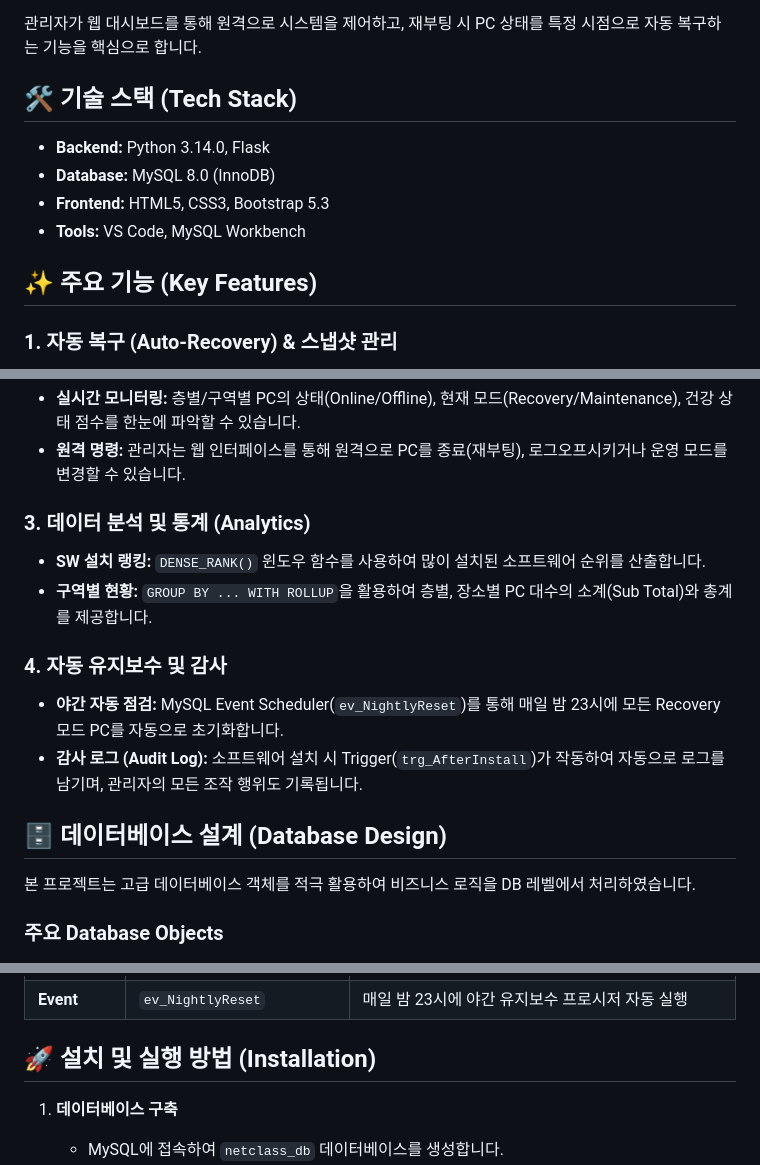
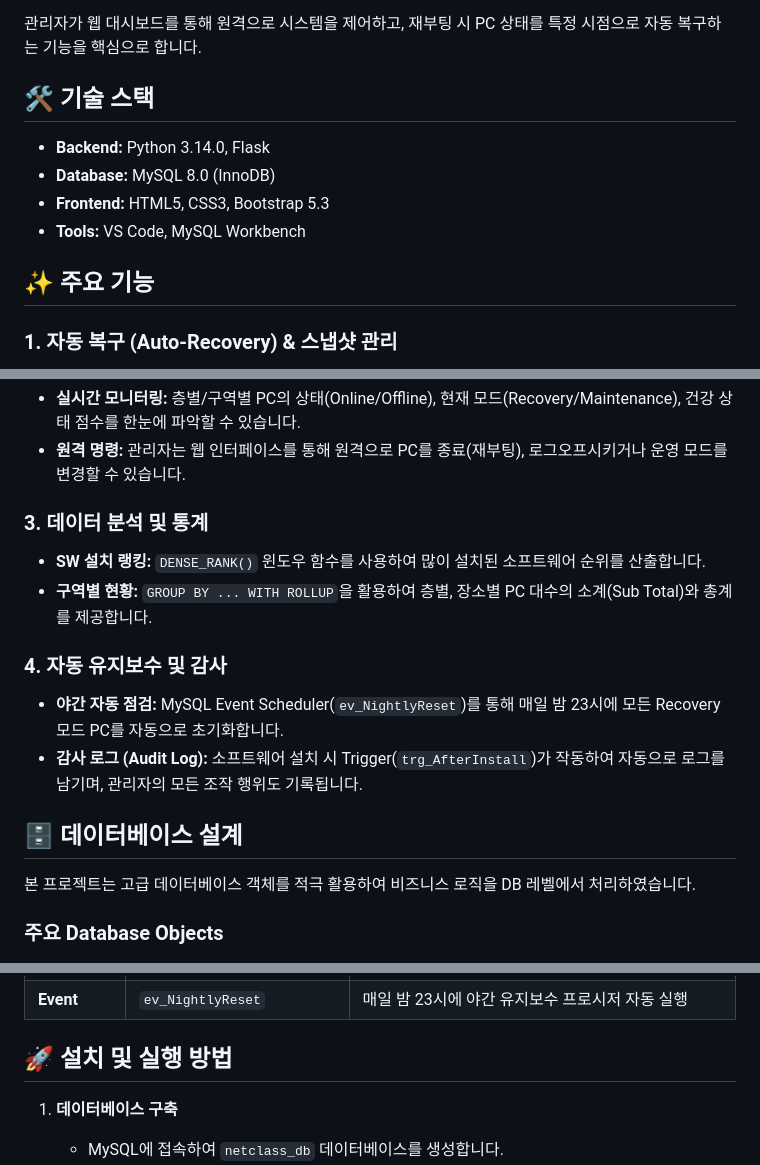
Before and after one commit to dlsnfl0615/NetClass-Manager, a Markdown page: README.md, 3 parts joined by grey strips. Drawn GitHub-style.

```diff
--- a/README.md
+++ b/README.md
@@ -5,13 +5,13 @@
 
 관리자가 웹 대시보드를 통해 원격으로 시스템을 제어하고, 재부팅 시 PC 상태를 특정 시점으로 자동 복구하는 기능을 핵심으로 합니다.
 
-## 🛠 기술 스택 (Tech Stack)
+## 🛠 기술 스택
 * **Backend:** Python 3.14.0, Flask
 * **Database:** MySQL 8.0 (InnoDB)
 * **Frontend:** HTML5, CSS3, Bootstrap 5.3
 * **Tools:** VS Code, MySQL Workbench
 
-## ✨ 주요 기능 (Key Features)
+## ✨ 주요 기능
 
 ### 1. 자동 복구 (Auto-Recovery) & 스냅샷 관리
 * **Snapshot 기반 복원:** PC 재부팅 시 관리자가 지정한 'Active Snapshot' 시점 이후에 생성된 모든 데이터(설치된 소프트웨어 등)를 자동으로 삭제하여 초기 상태로 되돌립니다.
@@ -21,7 +21,7 @@
 * **실시간 모니터링:** 층별/구역별 PC의 상태(Online/Offline), 현재 모드(Recovery/Maintenance), 건강 상태 점수를 한눈에 파악할 수 있습니다.
 * **원격 명령:** 관리자는 웹 인터페이스를 통해 원격으로 PC를 종료(재부팅), 로그오프시키거나 운영 모드를 변경할 수 있습니다.
 
-### 3. 데이터 분석 및 통계 (Analytics)
+### 3. 데이터 분석 및 통계
 * **SW 설치 랭킹:** `DENSE_RANK()` 윈도우 함수를 사용하여 많이 설치된 소프트웨어 순위를 산출합니다.
 * **구역별 현황:** `GROUP BY ... WITH ROLLUP`을 활용하여 층별, 장소별 PC 대수의 소계(Sub Total)와 총계를 제공합니다.
 
@@ -29,7 +29,7 @@
 * **야간 자동 점검:** MySQL Event Scheduler(`ev_NightlyReset`)를 통해 매일 밤 23시에 모든 Recovery 모드 PC를 자동으로 초기화합니다.
 * **감사 로그 (Audit Log):** 소프트웨어 설치 시 Trigger(`trg_AfterInstall`)가 작동하여 자동으로 로그를 남기며, 관리자의 모든 조작 행위도 기록됩니다.
 
-## 🗄️ 데이터베이스 설계 (Database Design)
+## 🗄️ 데이터베이스 설계
 
 본 프로젝트는 고급 데이터베이스 객체를 적극 활용하여 비즈니스 로직을 DB 레벨에서 처리하였습니다.
 
@@ -43,7 +43,7 @@
 | **Trigger** | `trg_AfterInstall` | `Installed_Software` 테이블 INSERT 시 자동으로 `Event_Log`에 기록 |
 | **Event** | `ev_NightlyReset` | 매일 밤 23시에 야간 유지보수 프로시저 자동 실행 |
 
-## 🚀 설치 및 실행 방법 (Installation)
+## 🚀 설치 및 실행 방법
 
 1.  **데이터베이스 구축**
     * MySQL에 접속하여 `netclass_db` 데이터베이스를 생성합니다.
```
